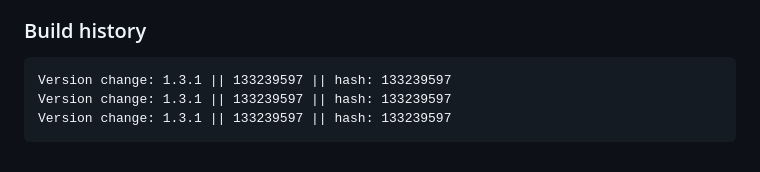
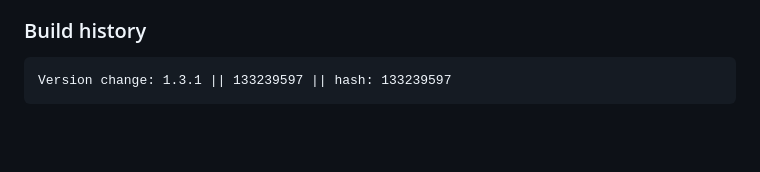
Before and after one commit to Oksii/rtcw, a Markdown page: README.md, the part around the change. GitHub-like rendering; blank space fills up the shorter version.

````diff
--- a/README.md
+++ b/README.md
@@ -89,6 +89,4 @@ possible or create a custom `SETTINGSURL`.
 ### Build history
 ```
 Version change: 1.3.1 || 133239597 || hash: 133239597
-Version change: 1.3.1 || 133239597 || hash: 133239597
-Version change: 1.3.1 || 133239597 || hash: 133239597
 ```
````
